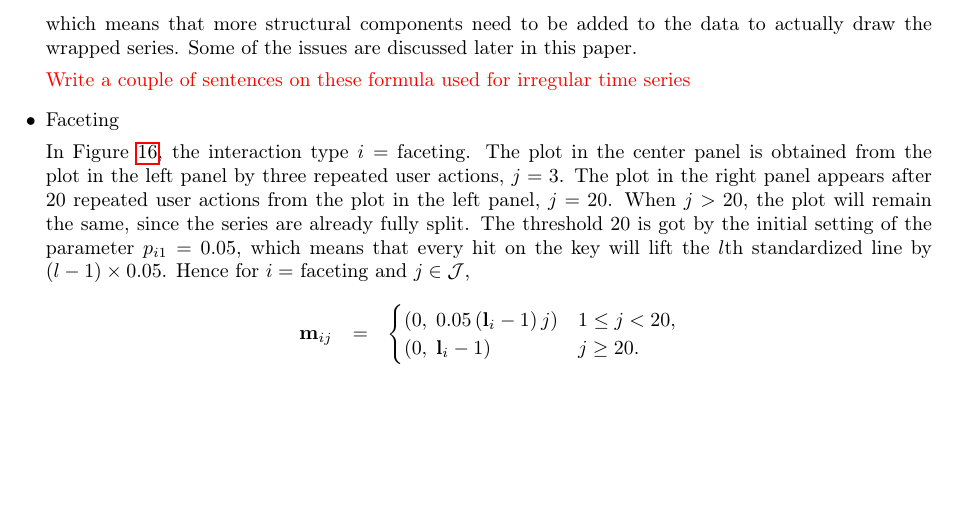
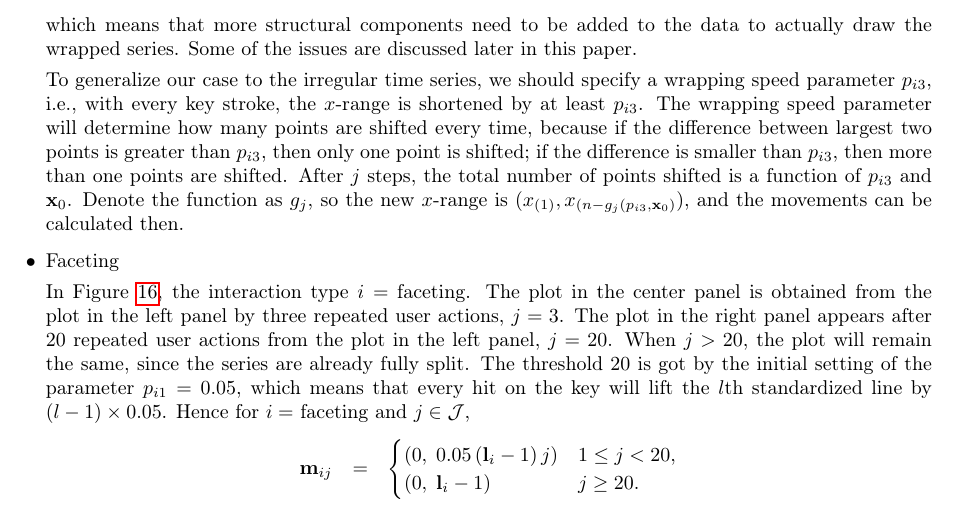
Before and after one commit to ggobi/paper-cranvastime, a LaTeX paper (cranvastime.tex): part of page 22 of 30, cut so that both start at the same text, the shorter picture padded with empty space. Compiled offline with pdfLaTeX; a missing bibliography style is replaced by a similar one.

Commit message:
sentences for irregular time series

```diff
--- a/cranvastime.tex
+++ b/cranvastime.tex
@@ -1129,7 +1129,19 @@ means that more structural components need to be added to
 the data to actually draw the wrapped series. Some of the
 issues are discussed later in this paper.
 
-\red{Write a couple of sentences on these formula used for irregular time series}
+To generalize our case to the irregular time series, we
+should specify a wrapping speed parameter $p_{i3}$, i.e.,
+with every key stroke, the $x$-range is shortened by at
+least $p_{i3}$. The wrapping speed parameter will determine
+how many points are shifted every time, because if the
+difference between largest two points is greater than
+$p_{i3}$, then only one point is shifted; if the difference
+is smaller than $p_{i3}$, then more than one points are
+shifted. After $j$ steps, the total number of points
+shifted is a function of $p_{i3}$ and $\mathbf{x}_0$.
+Denote the function as $g_j$, so the new $x$-range is
+$(x_{(1)},x_{(n-g_j(p_{i3},\mathbf{x}_0)})$, and the
+movements can be calculated then.
 
 \item Faceting
 
```
